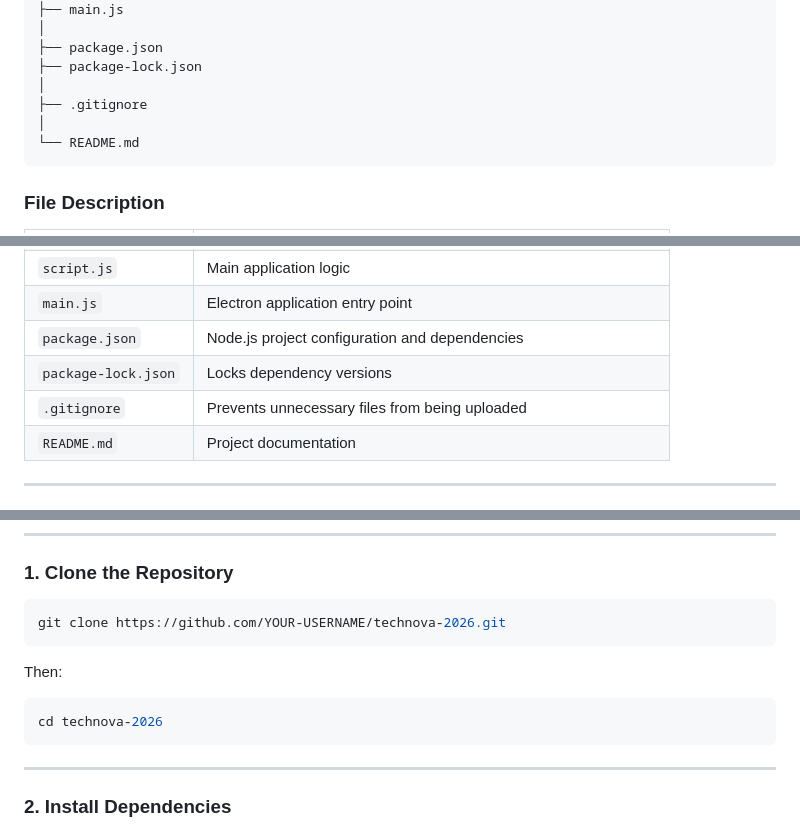
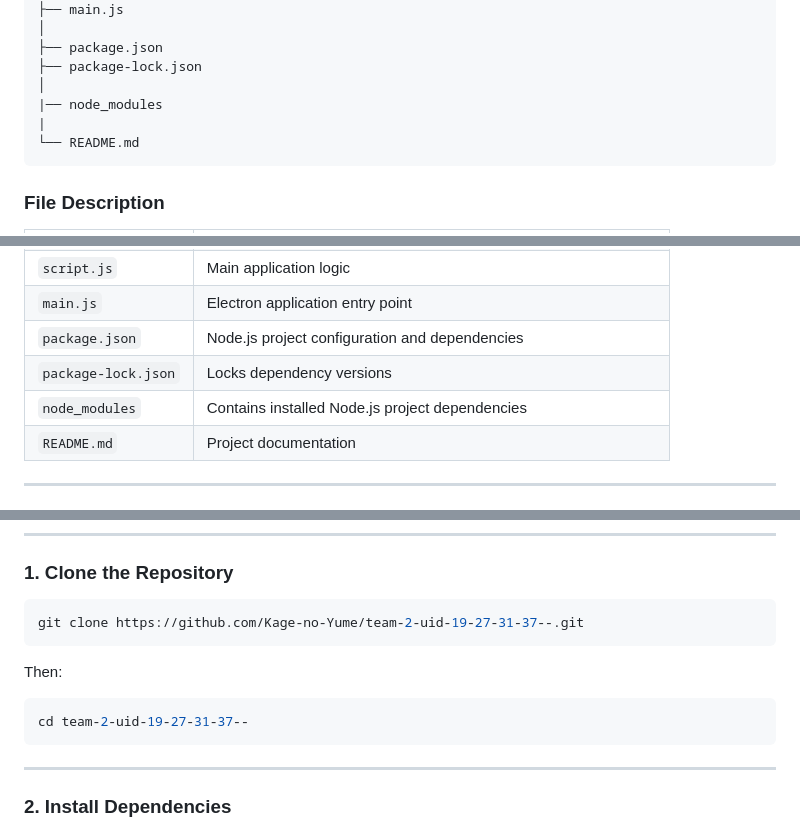
Before and after one commit to Kage-no-Yume/team-2-uid-19-27-31-37--, a Markdown page: README.md, 3 parts joined by grey strips. GitHub-like rendering.

Commit message:
Revise README with new repository information
Updated repository details and file structure in README.

````diff
--- a/README.md
+++ b/README.md
@@ -175,8 +175,8 @@ TECHNOVA-2026/
 ├── package.json
 ├── package-lock.json
 │
-├── .gitignore
-│
+|── node_modules
+|
 └── README.md
 ```
 
@@ -192,7 +192,7 @@ TECHNOVA-2026/
 | `main.js`           | Electron application entry point                                    |
 | `package.json`      | Node.js project configuration and dependencies                      |
 | `package-lock.json` | Locks dependency versions                                           |
-| `.gitignore`        | Prevents unnecessary files from being uploaded                      |
+| `node_modules`      | Contains installed Node.js project dependencies                     |
 | `README.md`         | Project documentation                                               |
 
 ---
@@ -245,13 +245,13 @@ npm --version
 ### 1. Clone the Repository
 
 ```bash
-git clone https://github.com/YOUR-USERNAME/technova-2026.git
+git clone https://github.com/Kage-no-Yume/team-2-uid-19-27-31-37--.git
 ```
 
 Then:
 
 ```bash
-cd technova-2026
+cd team-2-uid-19-27-31-37--
 ```
 
 ---
````
